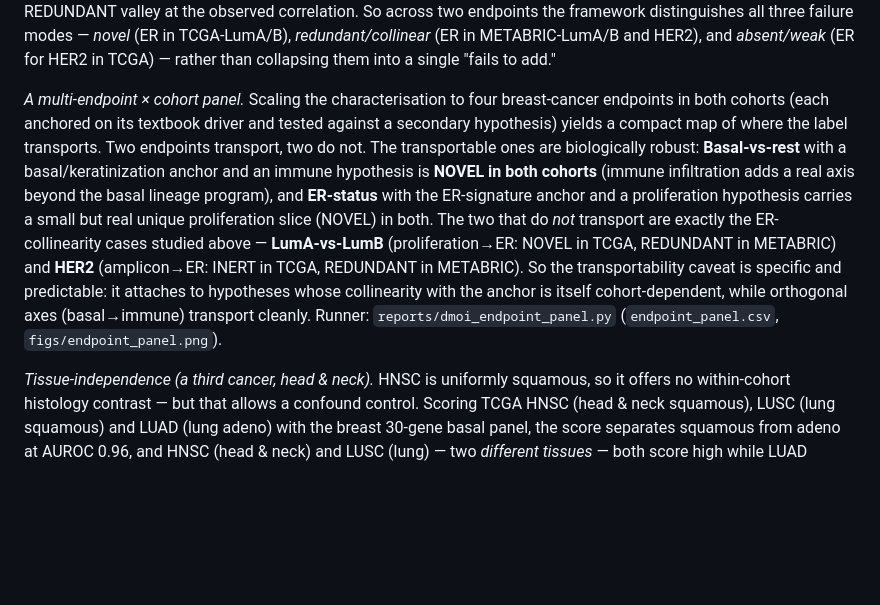
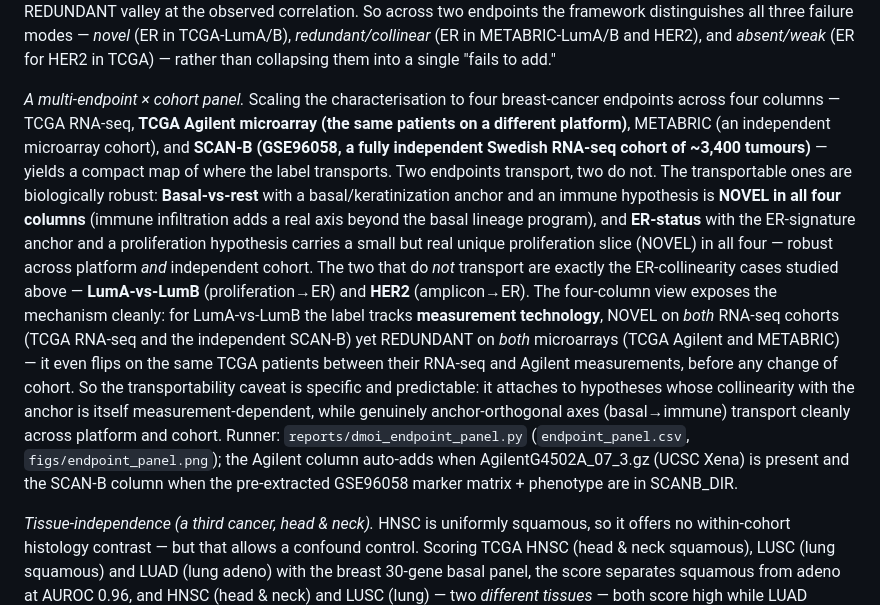
Before and after one commit to hryankim-architect/omniomics, a Markdown page: reports/anchored_integration_methods.md, the part around the change. Drawn GitHub-style; blank space fills up the shorter version.

```diff
--- a/reports/anchored_integration_methods.md
+++ b/reports/anchored_integration_methods.md
@@ -297,17 +297,24 @@ correlation. So across two endpoints the framework distinguishes all three failu
 TCGA-LumA/B), *redundant/collinear* (ER in METABRIC-LumA/B and HER2), and *absent/weak* (ER for HER2 in TCGA)
 — rather than collapsing them into a single "fails to add."
 
-*A multi-endpoint × cohort panel.* Scaling the characterisation to four breast-cancer endpoints in both
-cohorts (each anchored on its textbook driver and tested against a secondary hypothesis) yields a compact map
-of where the label transports. Two endpoints transport, two do not. The transportable ones are biologically
-robust: **Basal-vs-rest** with a basal/keratinization anchor and an immune hypothesis is **NOVEL in both
-cohorts** (immune infiltration adds a real axis beyond the basal lineage program), and **ER-status** with the
-ER-signature anchor and a proliferation hypothesis carries a small but real unique proliferation slice (NOVEL)
-in both. The two that do *not* transport are exactly the ER-collinearity cases studied above — **LumA-vs-LumB**
-(proliferation→ER: NOVEL in TCGA, REDUNDANT in METABRIC) and **HER2** (amplicon→ER: INERT in TCGA, REDUNDANT
-in METABRIC). So the transportability caveat is specific and predictable: it attaches to hypotheses whose
-collinearity with the anchor is itself cohort-dependent, while orthogonal axes (basal→immune) transport
-cleanly. Runner: `reports/dmoi_endpoint_panel.py` (`endpoint_panel.csv`, `figs/endpoint_panel.png`).
+*A multi-endpoint × cohort panel.* Scaling the characterisation to four breast-cancer endpoints across four
+columns — TCGA RNA-seq, **TCGA Agilent microarray (the same patients on a different platform)**, METABRIC
+(an independent microarray cohort), and **SCAN-B (GSE96058, a fully independent Swedish RNA-seq cohort of
+~3,400 tumours)** — yields a compact map of where the label transports. Two endpoints transport, two do not.
+The transportable ones are biologically robust: **Basal-vs-rest** with a basal/keratinization anchor and an
+immune hypothesis is **NOVEL in all four columns** (immune infiltration adds a real axis beyond the basal
+lineage program), and **ER-status** with the ER-signature anchor and a proliferation hypothesis carries a small
+but real unique proliferation slice (NOVEL) in all four — robust across platform *and* independent cohort. The
+two that do *not* transport are exactly the ER-collinearity cases studied above — **LumA-vs-LumB**
+(proliferation→ER) and **HER2** (amplicon→ER). The four-column view exposes the mechanism cleanly: for
+LumA-vs-LumB the label tracks **measurement technology**, NOVEL on *both* RNA-seq cohorts (TCGA RNA-seq and the
+independent SCAN-B) yet REDUNDANT on *both* microarrays (TCGA Agilent and METABRIC) — it even flips on the same
+TCGA patients between their RNA-seq and Agilent measurements, before any change of cohort. So the
+transportability caveat is specific and predictable: it attaches to hypotheses whose collinearity with the
+anchor is itself measurement-dependent, while genuinely anchor-orthogonal axes (basal→immune) transport cleanly
+across platform and cohort. Runner: `reports/dmoi_endpoint_panel.py` (`endpoint_panel.csv`,
+`figs/endpoint_panel.png`); the Agilent column auto-adds when AgilentG4502A_07_3.gz (UCSC Xena) is present and
+the SCAN-B column when the pre-extracted GSE96058 marker matrix + phenotype are in SCANB_DIR.
 
 *Tissue-independence (a third cancer, head & neck).* HNSC is uniformly squamous, so it offers no
 within-cohort histology contrast — but that allows a confound control. Scoring TCGA HNSC (head & neck
```
Also changed, not shown: reports/anchored_integration_manuscript.md (+23 -20 lines), reports/anchored_integration_preprint.md (+10 -6 lines), reports/figs/endpoint_panel.png, 6 other files.
